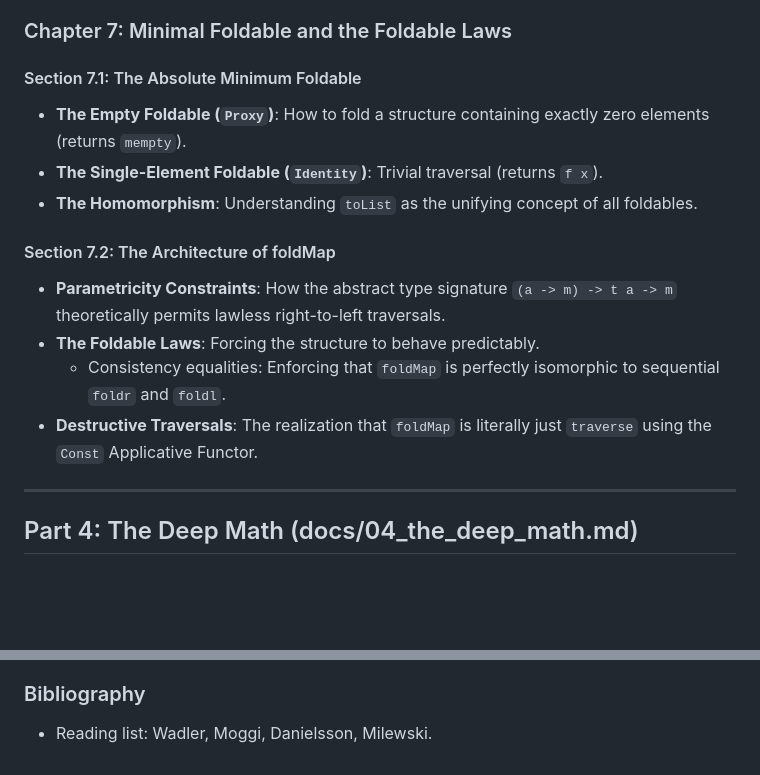
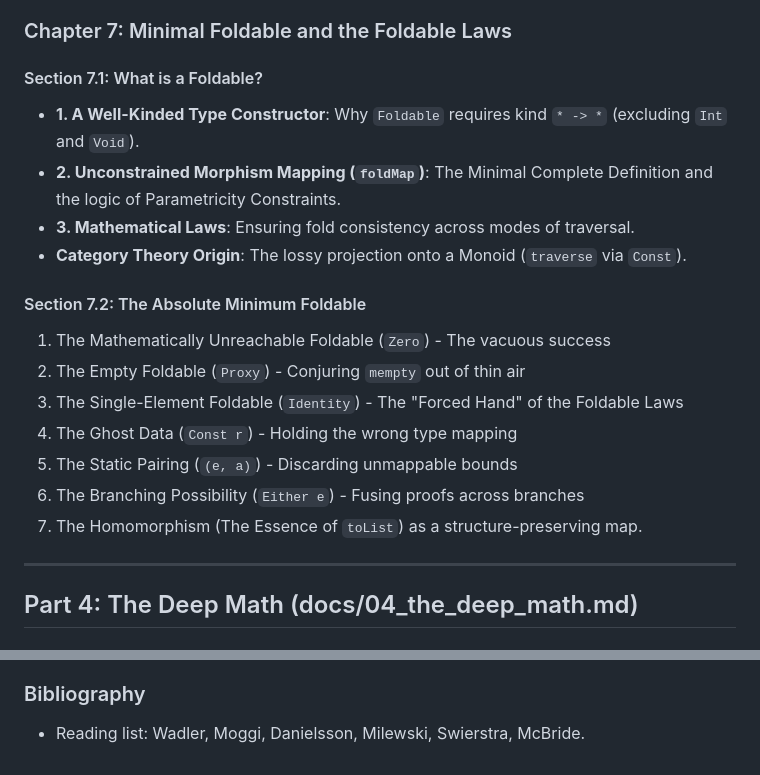
Before and after one commit to odwl/my-haskell-project, a Markdown page: docs/outline.md, 2 parts joined by grey strips. GitHub-like rendering; blank space fills up the shorter version.

```diff
--- a/docs/outline.md
+++ b/docs/outline.md
@@ -135,16 +135,20 @@ This document serves as the master architectural blueprint for the four-part "Mi
 - **Aggregation with `foldMap`**: How to map elements to a Monoid and fold them securely without requiring the full Monad machinery.
 
 ### Chapter 7: Minimal Foldable and the Foldable Laws
-#### Section 7.1: The Absolute Minimum Foldable
-- **The Empty Foldable (`Proxy`)**: How to fold a structure containing exactly zero elements (returns `mempty`).
-- **The Single-Element Foldable (`Identity`)**: Trivial traversal (returns `f x`).
-- **The Homomorphism**: Understanding `toList` as the unifying concept of all foldables.
+#### Section 7.1: What is a Foldable?
+- **1. A Well-Kinded Type Constructor**: Why `Foldable` requires kind `* -> *` (excluding `Int` and `Void`).
+- **2. Unconstrained Morphism Mapping (`foldMap`)**: The Minimal Complete Definition and the logic of Parametricity Constraints.
+- **3. Mathematical Laws**: Ensuring fold consistency across modes of traversal.
+- **Category Theory Origin**: The lossy projection onto a Monoid (`traverse` via `Const`).
 
-#### Section 7.2: The Architecture of foldMap
-- **Parametricity Constraints**: How the abstract type signature `(a -> m) -> t a -> m` theoretically permits lawless right-to-left traversals.
-- **The Foldable Laws**: Forcing the structure to behave predictably.
-  - Consistency equalities: Enforcing that `foldMap` is perfectly isomorphic to sequential `foldr` and `foldl`.
-- **Destructive Traversals**: The realization that `foldMap` is literally just `traverse` using the `Const` Applicative Functor.
+#### Section 7.2: The Absolute Minimum Foldable
+1. The Mathematically Unreachable Foldable (`Zero`) - The vacuous success
+2. The Empty Foldable (`Proxy`) - Conjuring `mempty` out of thin air
+3. The Single-Element Foldable (`Identity`) - The "Forced Hand" of the Foldable Laws
+4. The Ghost Data (`Const r`) - Holding the wrong type mapping
+5. The Static Pairing (`(e, a)`) - Discarding unmappable bounds
+6. The Branching Possibility (`Either e`) - Fusing proofs across branches
+7. The Homomorphism (The Essence of `toList`) as a structure-preserving map.
 
 ---
 
@@ -179,4 +183,4 @@ This document serves as the master architectural blueprint for the four-part "Mi
 - **The Cayley Table Proof**: Mathematical proof showing that once a two-sided identity element is locked in for a 2-inhabitant type, the remaining $2 \times 2$ grid leaves no structural room for associativity to fail.
 
 ### Bibliography
-- Reading list: Wadler, Moggi, Danielsson, Milewski.
+- Reading list: Wadler, Moggi, Danielsson, Milewski, Swierstra, McBride.
```
Also changed, not shown: docs/04_the_deep_math.md (+2 -0 lines).
